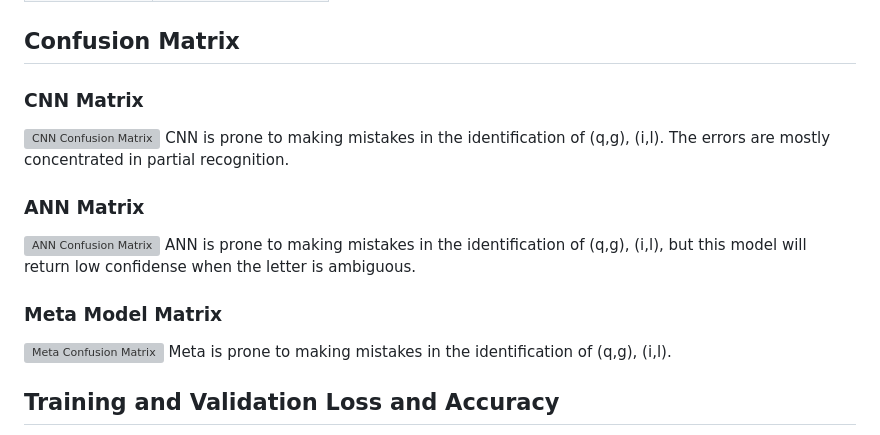
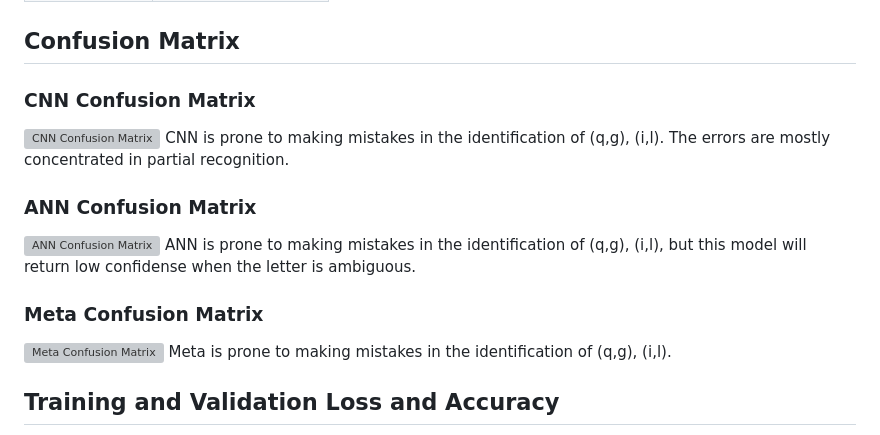
Before and after one commit to Beluga-T/Hand_Written_Letter_Recongnition, a Markdown page: README.md, the part around the change. Rendered like a GitHub page; grey boxes are pictures that could not be loaded.

```diff
--- a/README.md
+++ b/README.md
@@ -72,13 +72,13 @@ python ./META_model_src/meta_model.py
 
 ## Confusion Matrix
 
-### CNN Matrix
+### CNN Confusion Matrix
 ![CNN Confusion Matrix](/FlaskApp/static/CNN_confusion_matrix.png)
 CNN is prone to making mistakes in the identification of (q,g), (i,l). The errors are mostly concentrated in partial recognition.
-### ANN Matrix
+### ANN Confusion Matrix
 ![ANN Confusion Matrix](/FlaskApp/static/ANN_confusion_matrix.png)
 ANN is prone to making mistakes in the identification of (q,g), (i,l), but this model will return low confidense when the letter is ambiguous.
-### Meta Model Matrix
+### Meta Confusion Matrix
 ![Meta Confusion Matrix](/FlaskApp/static/meta_confusion_matrix.png)
 Meta is prone to making mistakes in the identification of (q,g), (i,l).
 
```
